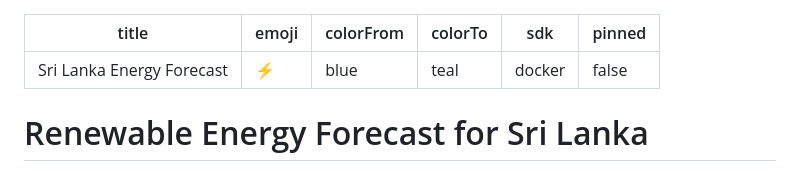
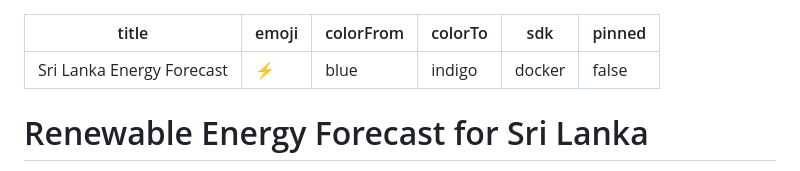
Before and after one commit to deeps-pixel/Sri-Lanka-Renewable-Energy-Forecast, a Markdown page: README.md, the part around the change. Drawn GitHub-style.

Commit message:
Fix invalid color in Space metadata

```diff
--- a/README.md
+++ b/README.md
@@ -2,7 +2,7 @@
 title: Sri Lanka Energy Forecast
 emoji: ⚡
 colorFrom: blue
-colorTo: teal
+colorTo: indigo
 sdk: docker
 pinned: false
 ---
```
